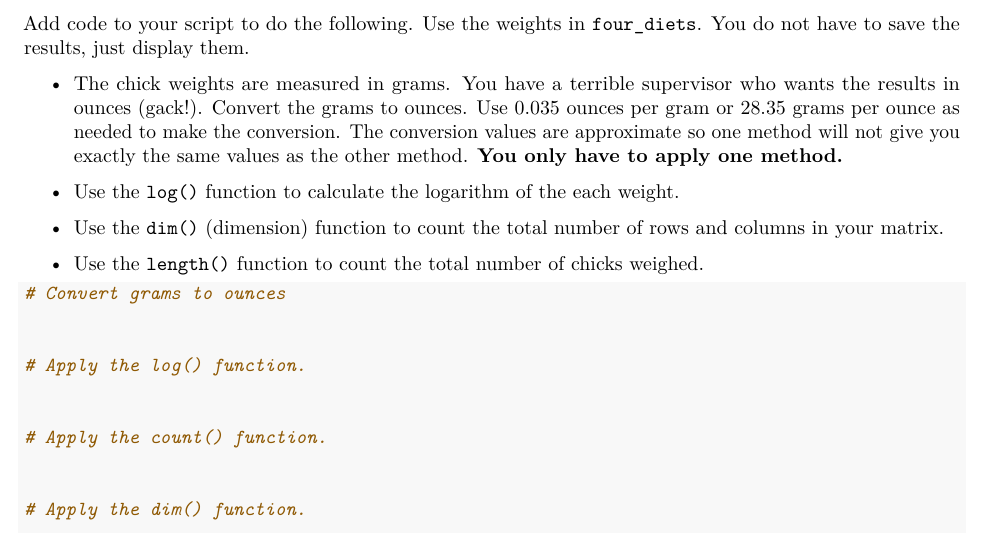
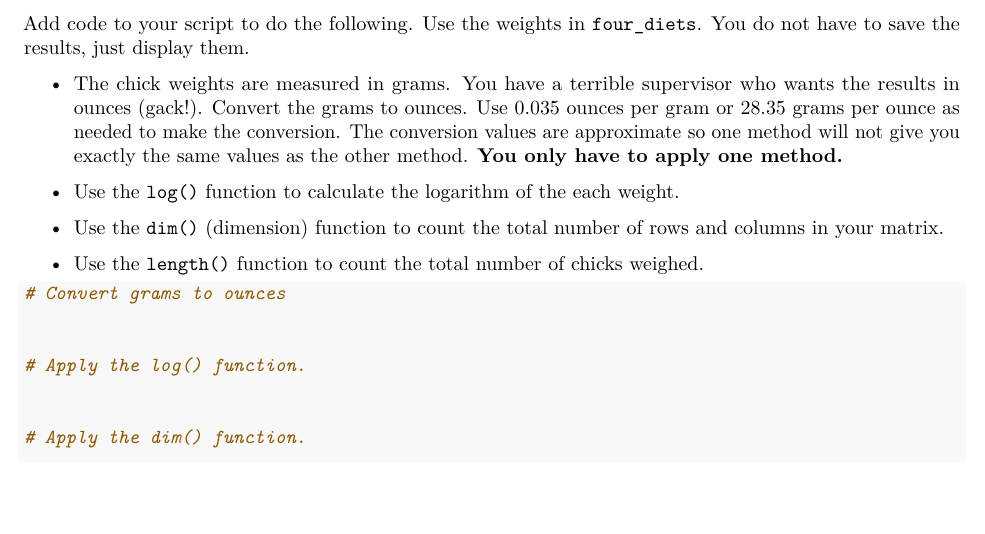
Before and after one commit to SEMO-GABD/SEMO-GABD.github.io, an R Markdown document (assignments/hw02/03_matrices.Rmd): part of page 7 of 8, cut so that both start at the same text, the shorter picture padded with empty space. The pictures show the output file assignments/hw02/03_matrices.pdf that the author committed with the source.

Commit message:
Removed reference to the `count()` function, which doesn't exist.

```diff
--- a/assignments/hw02/03_matrices.Rmd
+++ b/assignments/hw02/03_matrices.Rmd
@@ -417,9 +417,6 @@ Add code to your script to do the following. Use the weights in `four_diets`. Yo
 # Apply the log() function.
 
 
-# Apply the count() function.
-
-
 # Apply the dim() function.
 
 
```
Also changed, not shown: assignments/hw02/03_matrices.html, assignments/hw02/03_matrices.pdf.
